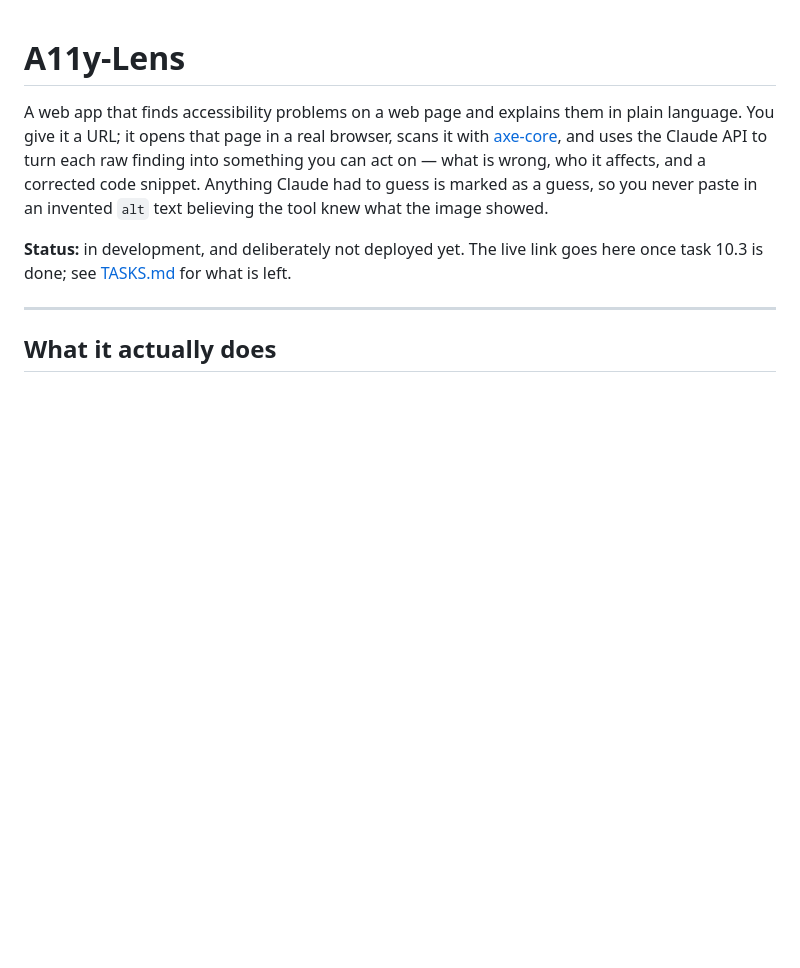
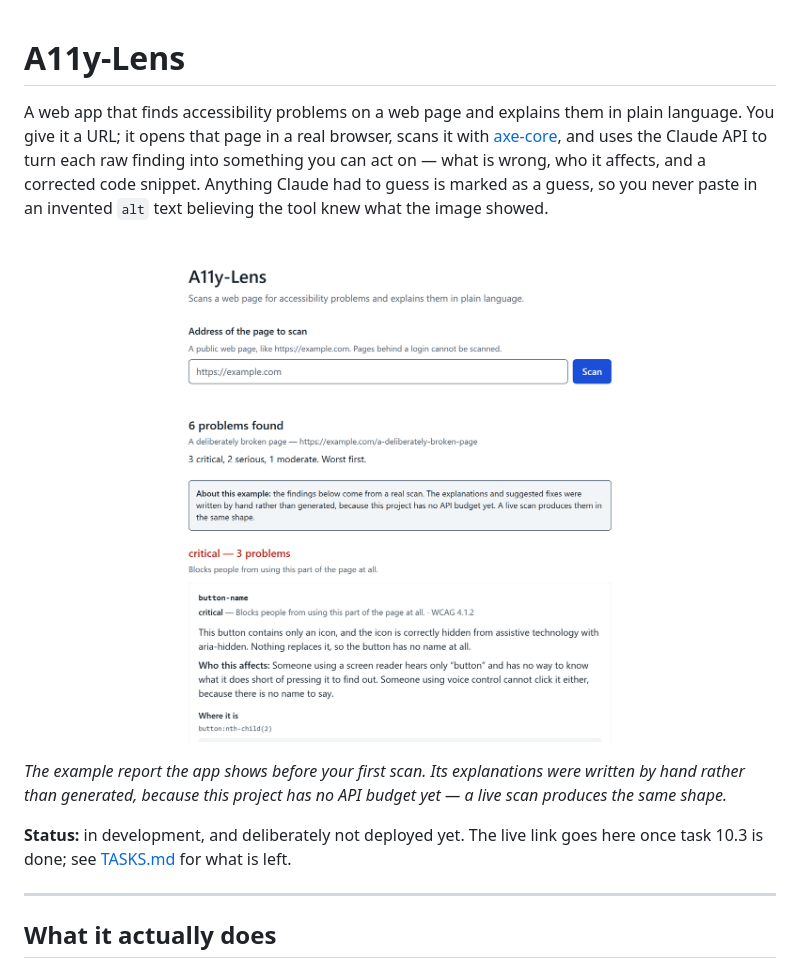
Before and after one commit to vernikas-ctrl/A11y-Lens, a Markdown page: README.md, the part around the change. Drawn GitHub-style; pictures changed too: docs/screenshot.png (added); blank space fills up the shorter version.

```diff
--- a/README.md
+++ b/README.md
@@ -8,7 +8,14 @@ it affects, and a corrected code snippet. Anything Claude had to guess is
 marked as a guess, so you never paste in an invented `alt` text believing the
 tool knew what the image showed.
 
-<!-- SCREENSHOT -->
+![A11y-Lens with a finished report on screen: the address box and Scan button
+at the top, then "6 problems found — 3 critical, 2 serious, 1 moderate", and
+the first finding, a button with no accessible name, explained in plain
+language with a corrected snippet underneath.](docs/screenshot.png)
+
+*The example report the app shows before your first scan. Its explanations
+were written by hand rather than generated, because this project has no API
+budget yet — a live scan produces the same shape.*
 
 **Status:** in development, and deliberately not deployed yet. The live link
 goes here once task 10.3 is done; see [TASKS.md](TASKS.md) for what is left.
```
Also changed, not shown: TASKS.md (+9 -5 lines).
